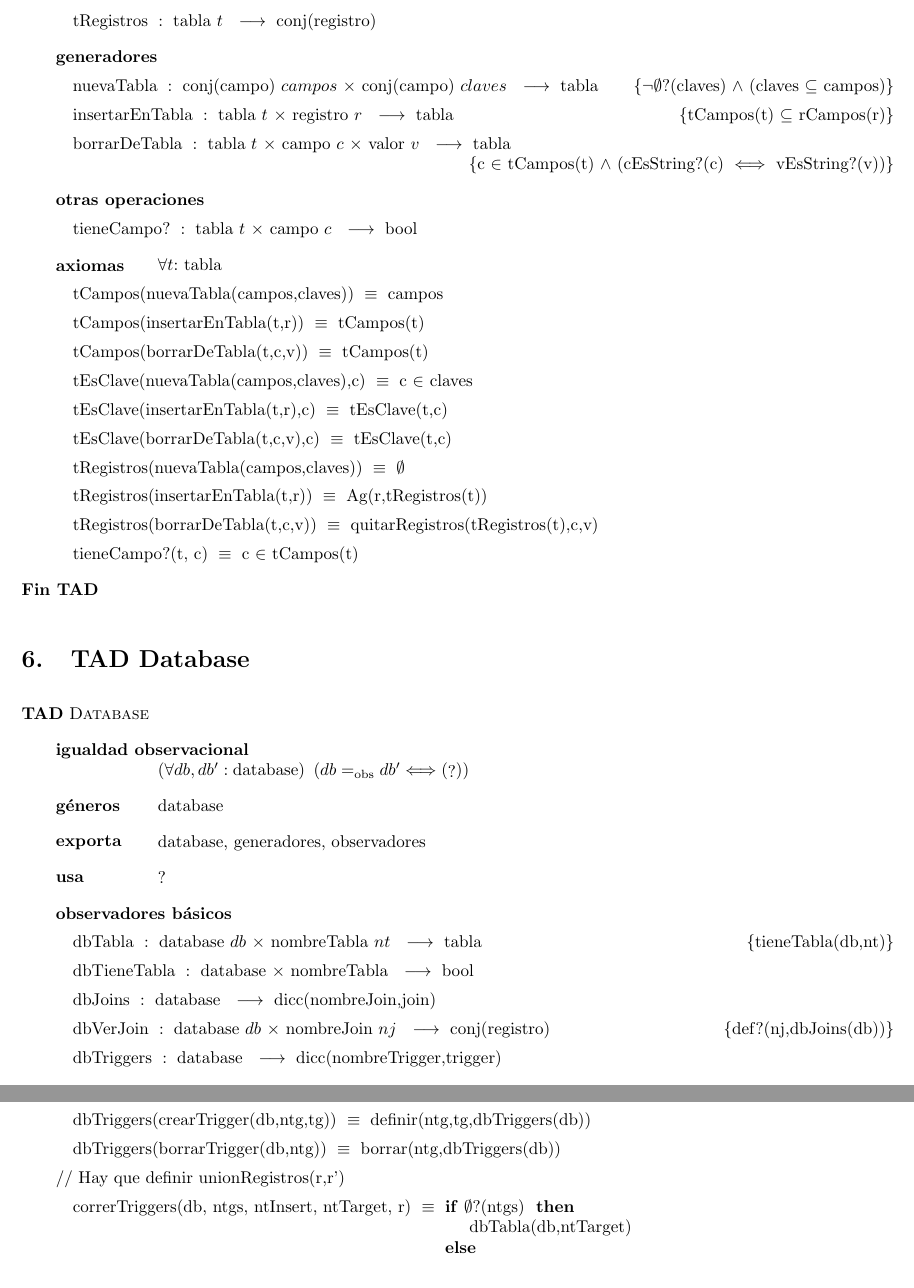
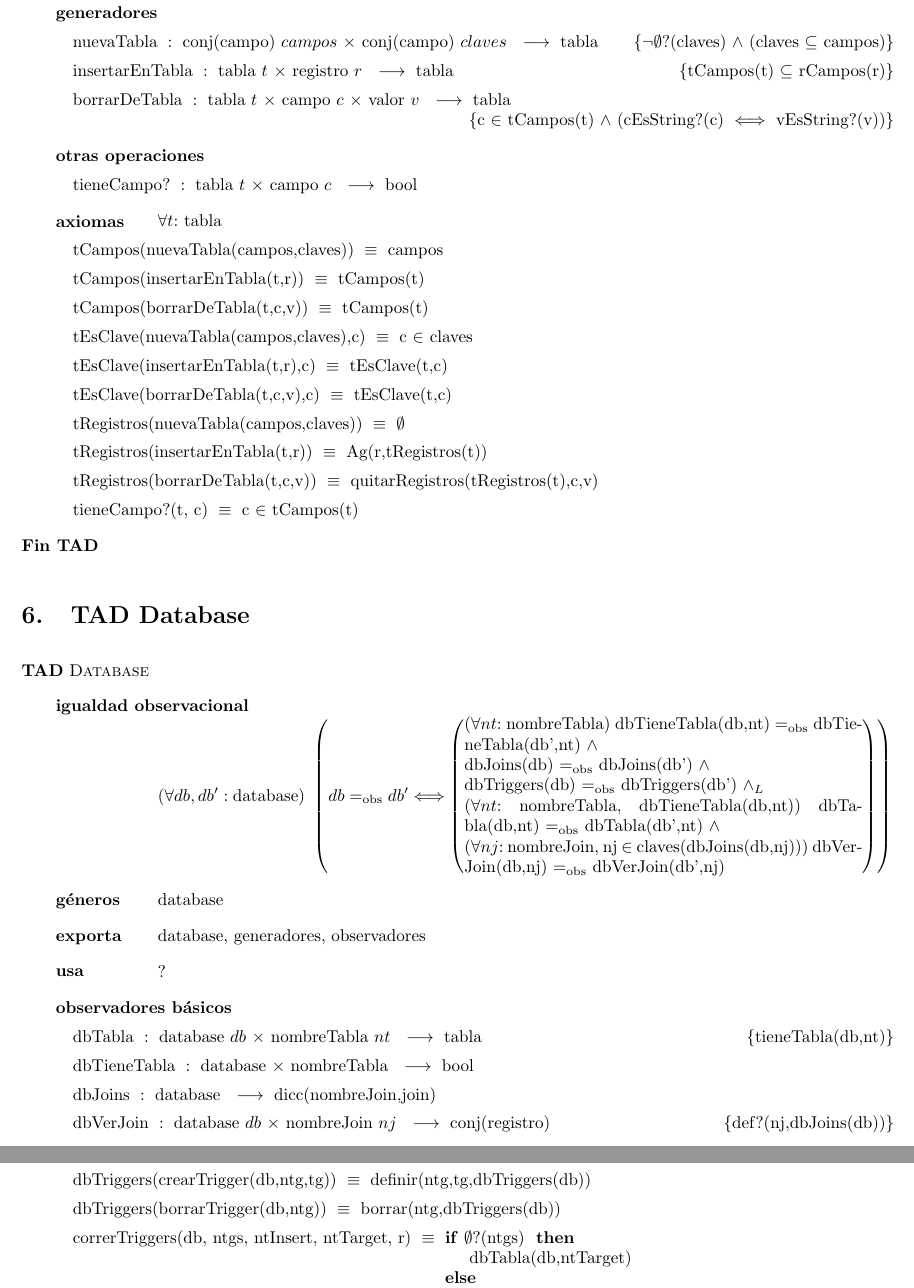
Before and after one commit to ABorgna/algo2, a LaTeX document (tp1/tp1.tex, which reads tp1/tads/db.tex): two parts of pages 6 and 8 of 8, joined at a grey line, cut at the place of the change. Compiled offline with pdfLaTeX.

Commit message:
Igualdad de DBs

```diff
--- a/tp1/tads/db.tex
+++ b/tp1/tads/db.tex
@@ -1,7 +1,13 @@
 \section{TAD \tadNombre{Database}}
 
 \begin{tad}{\tadNombre{Database}}
-\tadIgualdadObservacional{db}{db'}{database}{?}
+\tadIgualdadObservacional{db}{db'}{database}{
+    (\paratodo{nombreTabla}{nt}) dbTieneTabla(db,nt) \igobs dbTieneTabla(db',nt) $\land$ \\
+    dbJoins(db) \igobs dbJoins(db') $\land$ \\
+    dbTriggers(db) \igobs dbTriggers(db') $\land_L$ \\
+    (\paratodo{nombreTabla}{nt}, dbTieneTabla(db,nt)) dbTabla(db,nt) \igobs dbTabla(db',nt) $\land$ \\
+    (\paratodo{nombreJoin}{nj}, nj $\in$ claves(dbJoins(db,nj))) dbVerJoin(db,nj) \igobs dbVerJoin(db',nj)
+}
 
 \tadGeneros{database}
 \tadExporta{database, generadores, observadores}
@@ -87,7 +93,6 @@
 \tadAxioma{dbTriggers(crearTrigger(db,ntg,tg))}{definir(ntg,tg,dbTriggers(db))}
 \tadAxioma{dbTriggers(borrarTrigger(db,ntg))}{borrar(ntg,dbTriggers(db))}
 
-// Hay que definir unionRegistros(r,r')
 \tadAxioma{correrTriggers(db, ntgs, ntInsert, ntTarget, r)}
     {\IF $\emptyset$?(ntgs)
       THEN  dbTabla(db,ntTarget)
```
